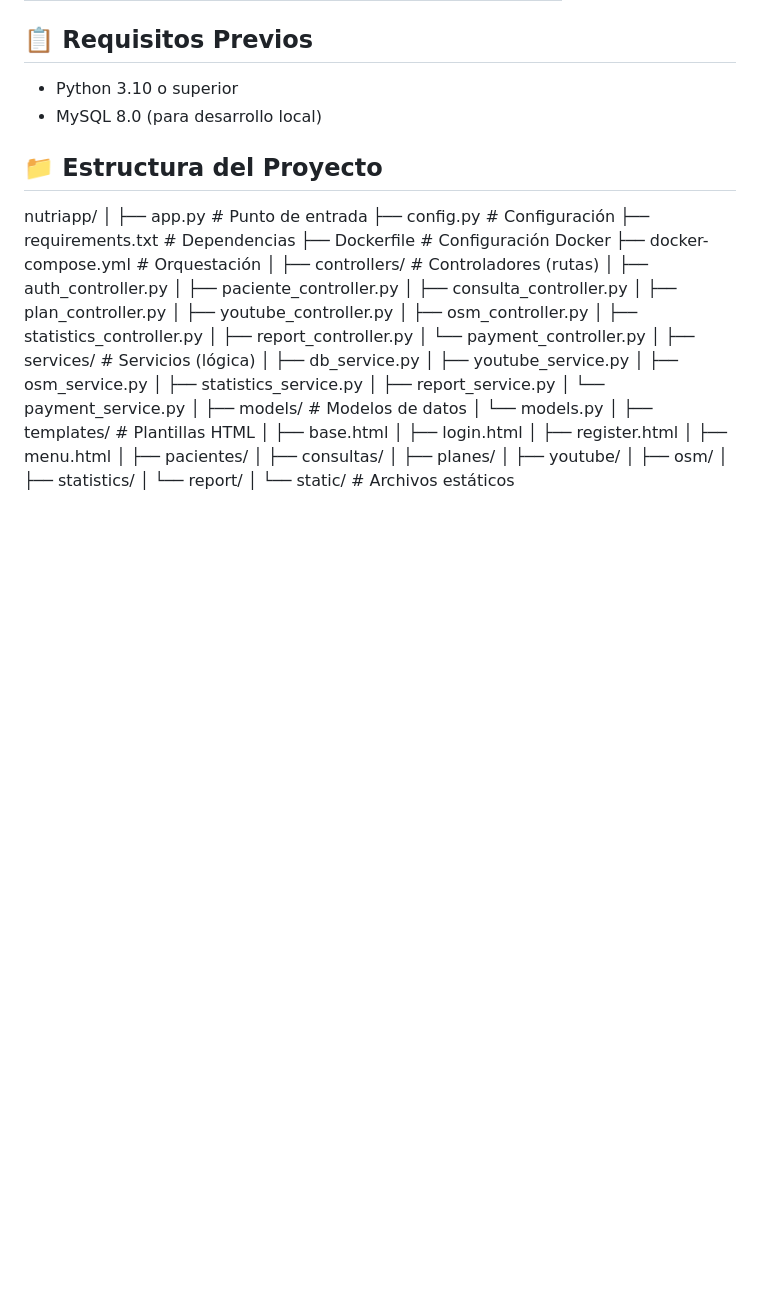
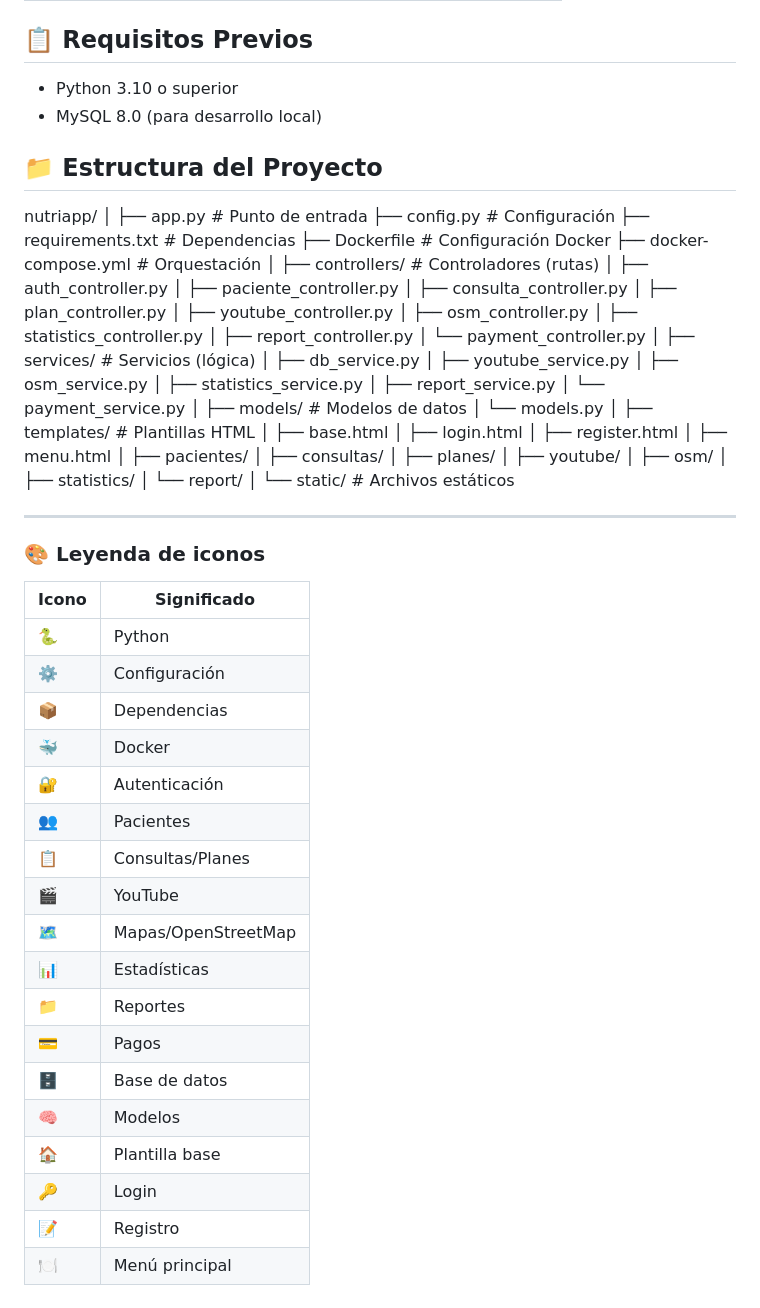
Before and after one commit to MiguelPr-o/NutriApp, a Markdown page: README.md, the part around the change. GitHub-like rendering; blank space fills up the shorter version.

```diff
--- a/README.md
+++ b/README.md
@@ -96,3 +96,29 @@ nutriapp/
 │   └── report/
 │
 └── static/                   # Archivos estáticos
+
+
+---
+
+### 🎨 Leyenda de iconos
+
+| Icono | Significado |
+|-------|-------------|
+| 🐍 | Python |
+| ⚙️ | Configuración |
+| 📦 | Dependencias |
+| 🐳 | Docker |
+| 🔐 | Autenticación |
+| 👥 | Pacientes |
+| 📋 | Consultas/Planes |
+| 🎬 | YouTube |
+| 🗺️ | Mapas/OpenStreetMap |
+| 📊 | Estadísticas |
+| 📁 | Reportes |
+| 💳 | Pagos |
+| 🗄️ | Base de datos |
+| 🧠 | Modelos |
+| 🏠 | Plantilla base |
+| 🔑 | Login |
+| 📝 | Registro |
+| 🍽️ | Menú principal |
```
